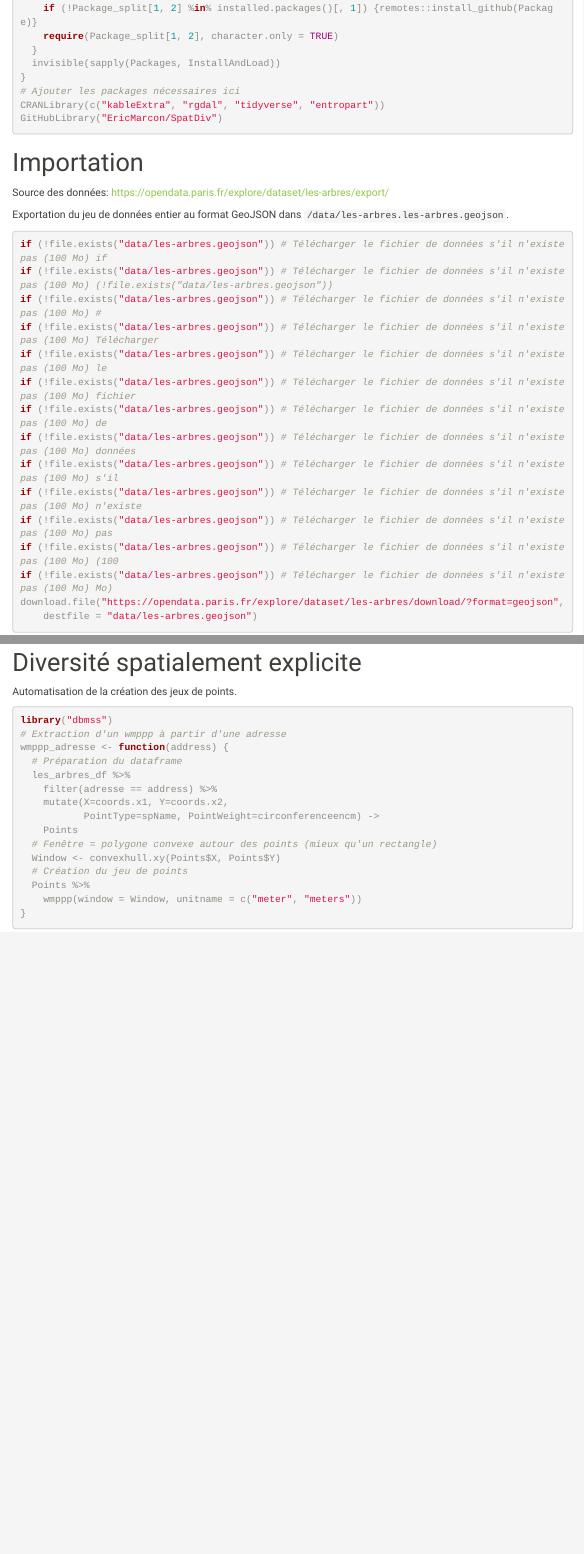
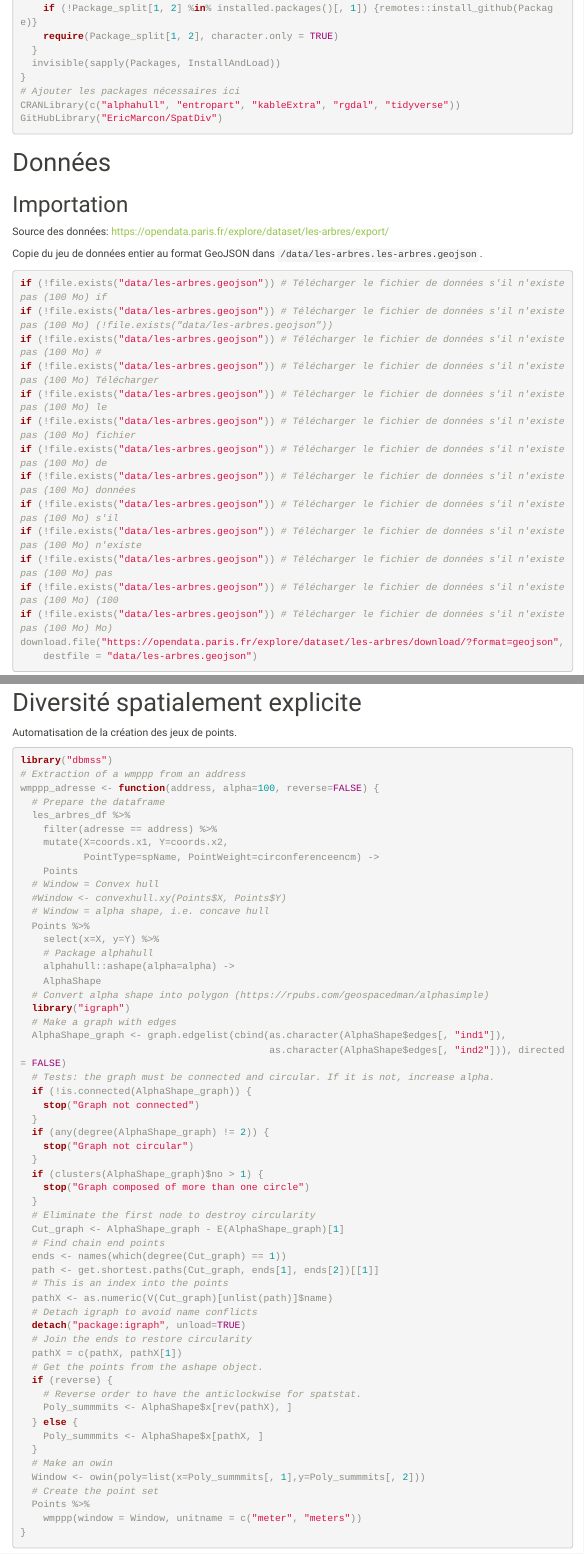
Before and after one commit to EricMarcon/ParisTrees, an R Markdown document (Exploration.Rmd): the page in a window 1100 px wide, from 440 px down, and a second part further down, joined at a grey line. Rendered offline with R 4.5, knitr and Pandoc, with nearby package versions; some code elsewhere in the file could not run offline; menus at the side of the page are left out.

Commit message:
Alpha hulls

````diff
--- a/Exploration.Rmd
+++ b/Exploration.Rmd
@@ -30,15 +30,17 @@ GitHubLibrary <- function(Packages) {
   invisible(sapply(Packages, InstallAndLoad))
 }
 # Ajouter les packages nécessaires ici
-CRANLibrary(c("kableExtra", "rgdal", "tidyverse", "entropart"))
+CRANLibrary(c("alphahull", "entropart", "kableExtra", "rgdal", "tidyverse"))
 GitHubLibrary("EricMarcon/SpatDiv")
 ```
 
-# Importation
+# Données
+
+## Importation
 
 Source des données: https://opendata.paris.fr/explore/dataset/les-arbres/export/
 
-Exportation du jeu de données entier au format GeoJSON dans `/data/les-arbres.les-arbres.geojson`.
+Copie du jeu de données entier au format GeoJSON dans `/data/les-arbres.les-arbres.geojson`.
 
 ```{r}
 if (!file.exists("data/les-arbres.geojson"))
@@ -174,17 +182,58 @@ Automatisation de la création des jeux de points.
 
 ```{r, tidy=FALSE}
 library("dbmss")
-# Extraction d'un wmppp à partir d'une adresse
-wmppp_adresse <- function(address) {
-  # Préparation du dataframe
+# Extraction of a wmppp from an address
+wmppp_adresse <- function(address, alpha=100, reverse=FALSE) {
+  # Prepare the dataframe
   les_arbres_df %>%
     filter(adresse == address) %>%
     mutate(X=coords.x1, Y=coords.x2,
            PointType=spName, PointWeight=circonferenceencm) ->
     Points
-  # Fenêtre = polygone convexe autour des points (mieux qu'un rectangle)
-  Window <- convexhull.xy(Points$X, Points$Y)
-  # Création du jeu de points
+  # Window = Convex hull
+  #Window <- convexhull.xy(Points$X, Points$Y)
+  # Window = alpha shape, i.e. concave hull
+  Points %>%
+    select(x=X, y=Y) %>%
+    # Package alphahull
+    alphahull::ashape(alpha=alpha) ->
+    AlphaShape
+  # Convert alpha shape into polygon (https://rpubs.com/geospacedman/alphasimple)
+  library("igraph")
+  # Make a graph with edges
+  AlphaShape_graph <- graph.edgelist(cbind(as.character(AlphaShape$edges[, "ind1"]),
+                                           as.character(AlphaShape$edges[, "ind2"])), directed = FALSE)
+  # Tests: the graph must be connected and circular. If it is not, increase alpha.
+  if (!is.connected(AlphaShape_graph)) {
+    stop("Graph not connected")
+  }
+  if (any(degree(AlphaShape_graph) != 2)) {
+    stop("Graph not circular")
+  }
+  if (clusters(AlphaShape_graph)$no > 1) {
+    stop("Graph composed of more than one circle")
+  }
+  # Eliminate the first node to destroy circularity
+  Cut_graph <- AlphaShape_graph - E(AlphaShape_graph)[1]
+  # Find chain end points
+  ends <- names(which(degree(Cut_graph) == 1))
+  path <- get.shortest.paths(Cut_graph, ends[1], ends[2])[[1]]
+  # This is an index into the points
+  pathX <- as.numeric(V(Cut_graph)[unlist(path)]$name)
+  # Detach igraph to avoid name conflicts
+  detach("package:igraph", unload=TRUE)
+  # Join the ends to restore circularity
+  pathX = c(pathX, pathX[1])
+  # Get the points from the ashape object.
+  if (reverse) {
+    # Reverse order to have the anticlockwise for spatstat.
+    Poly_summmits <- AlphaShape$x[rev(pathX), ]
+  } else {
+    Poly_summmits <- AlphaShape$x[pathX, ]
+  }
+  # Make an owin
+  Window <- owin(poly=list(x=Poly_summmits[, 1],y=Poly_summmits[, 2]))
+  # Create the point set
   Points %>%
     wmppp(window = Window, unitname = c("meter", "meters"))
 }
````
Also changed, not shown: Exploration.Rmd (26 more changed lines).
